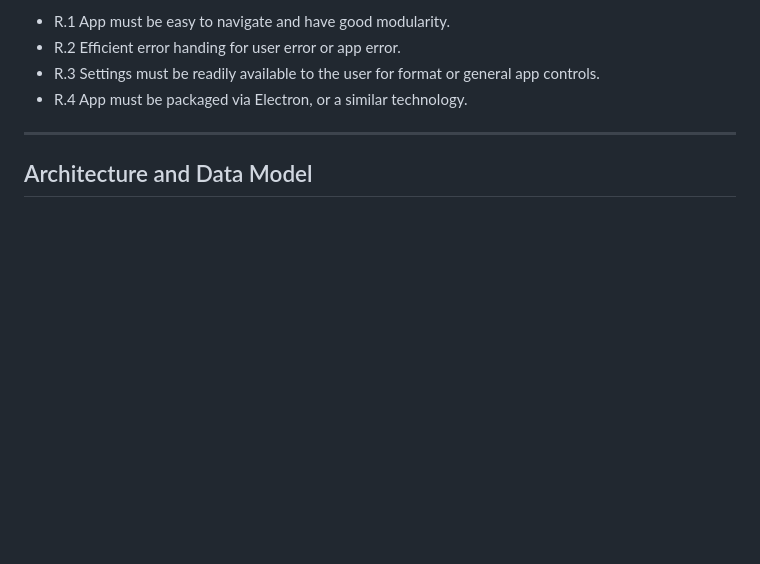
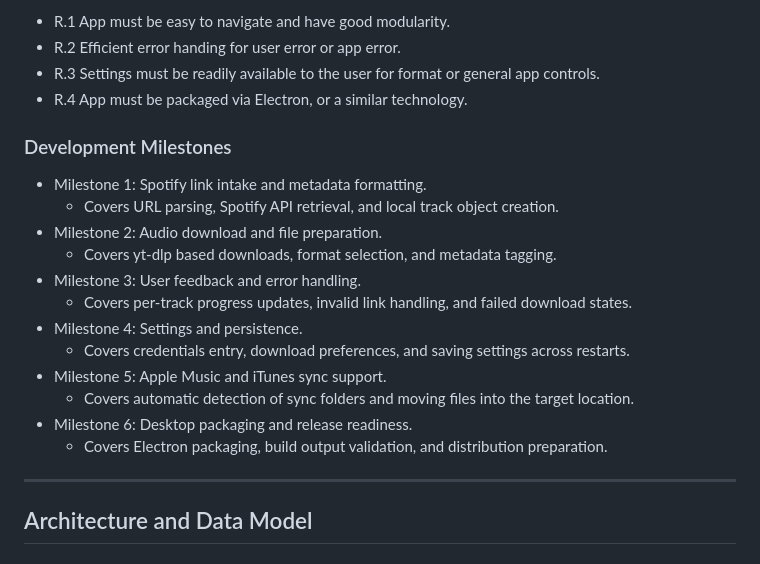
Before and after one commit to stoeckels/SpotiPod, a Markdown page: README.md, the part around the change. Drawn GitHub-style; blank space fills up the shorter version.

```diff
--- a/README.md
+++ b/README.md
@@ -32,6 +32,21 @@ Sprint 2 (More non-trivial features):
 - R.2 Efficient error handing for user error or app error.
 - R.3 Settings must be readily available to the user for format or general app controls.
 - R.4 App must be packaged via Electron, or a similar technology.
+
+### Development Milestones
+
+- Milestone 1: Spotify link intake and metadata formatting.
+  - Covers URL parsing, Spotify API retrieval, and local track object creation.
+- Milestone 2: Audio download and file preparation.
+  - Covers yt-dlp based downloads, format selection, and metadata tagging.
+- Milestone 3: User feedback and error handling.
+  - Covers per-track progress updates, invalid link handling, and failed download states.
+- Milestone 4: Settings and persistence.
+  - Covers credentials entry, download preferences, and saving settings across restarts.
+- Milestone 5: Apple Music and iTunes sync support.
+  - Covers automatic detection of sync folders and moving files into the target location.
+- Milestone 6: Desktop packaging and release readiness.
+  - Covers Electron packaging, build output validation, and distribution preparation.
 
 ---
 
```
